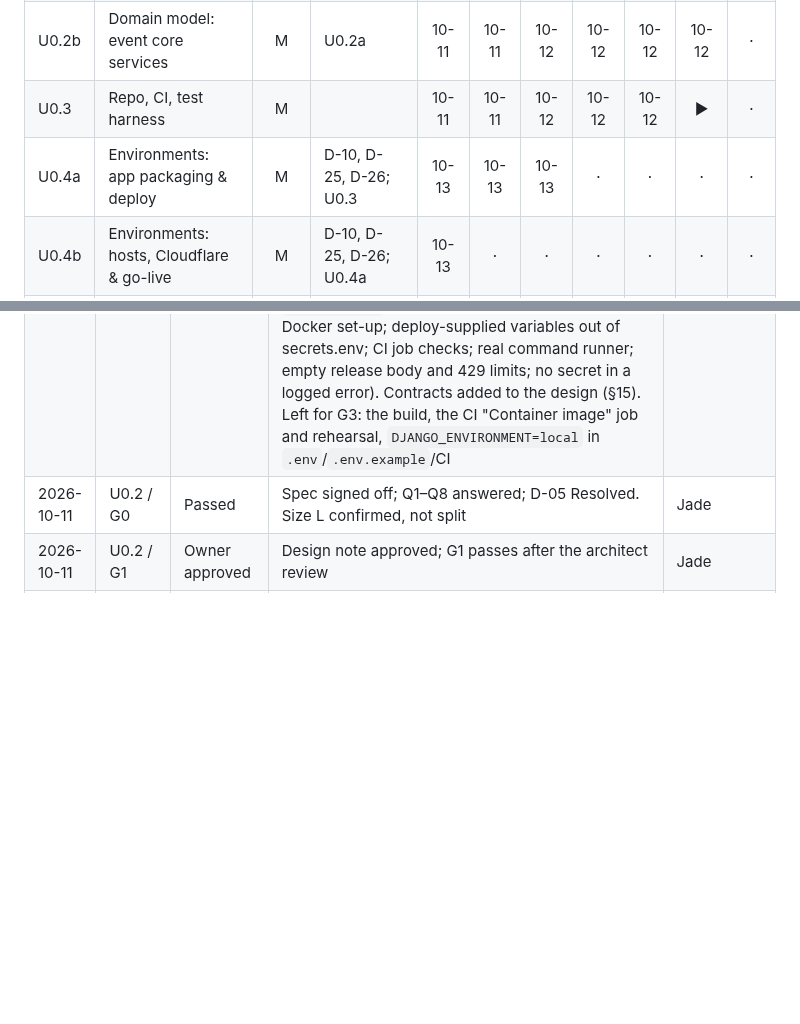
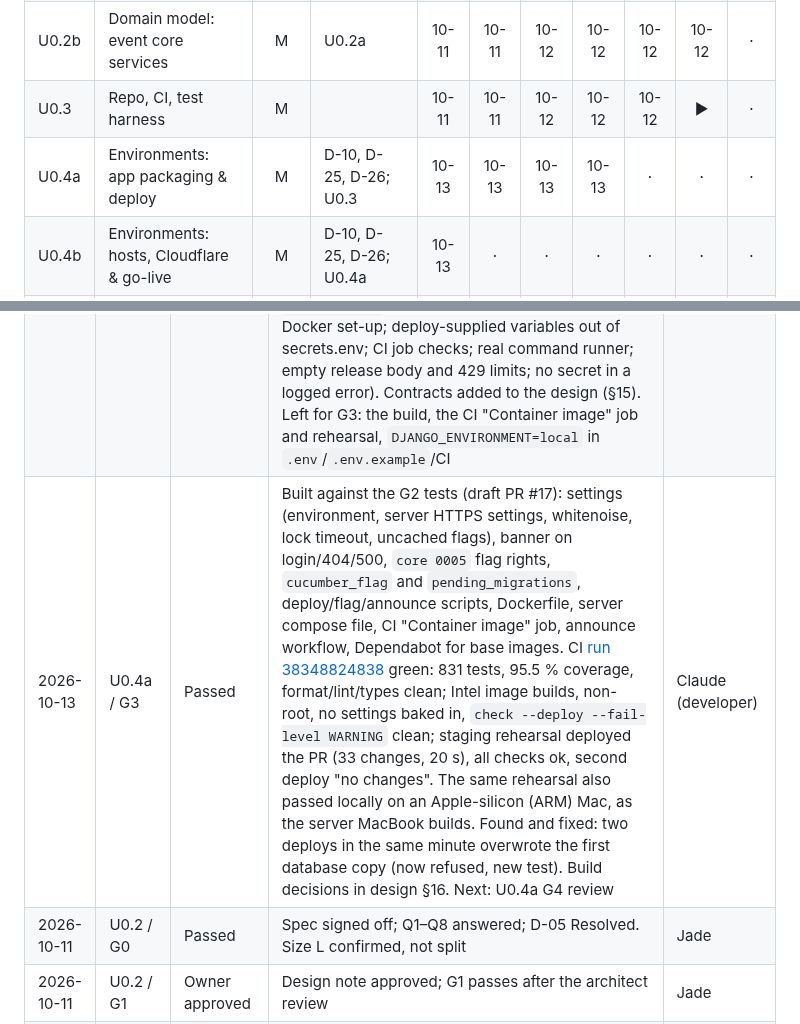
Before and after one commit to jadedh385/cucumber, a Markdown page: docs/roadmap/tracker.md, 2 parts joined by grey strips. Rendered like a GitHub page; blank space fills up the shorter version.

Commit message:
docs: record U0.4a G3 pass and build decisions
Co-Authored-By: Claude Opus 5.5 <noreply@anthropic.com>

```diff
--- a/docs/roadmap/tracker.md
+++ b/docs/roadmap/tracker.md
@@ -13,7 +13,7 @@ Mark each cell with the sign-off date (e.g. `10-14`) when the gate passes.
 | U0.2a | Domain model: schema | M | D-02, D-05, D-07, D-15; U0.3 | 10-11 | 10-11 | 10-12 | 10-12 | 10-12 | 10-12 | · |
 | U0.2b | Domain model: event core services | M | U0.2a | 10-11 | 10-11 | 10-12 | 10-12 | 10-12 | 10-12 | · |
 | U0.3 | Repo, CI, test harness | M | | 10-11 | 10-11 | 10-12 | 10-12 | 10-12 | ▶ | · |
-| U0.4a | Environments: app packaging & deploy | M | D-10, D-25, D-26; U0.3 | 10-13 | 10-13 | 10-13 | · | · | · | · |
+| U0.4a | Environments: app packaging & deploy | M | D-10, D-25, D-26; U0.3 | 10-13 | 10-13 | 10-13 | 10-13 | · | · | · |
 | U0.4b | Environments: hosts, Cloudflare & go-live | M | D-10, D-25, D-26; U0.4a | 10-13 | · | · | · | · | · | · |
 | U0.5 | Authentication | M | | · | · | · | · | · | · | · |
 | U0.6 | Roles & permissions | M | D-03 | · | · | · | · | · | · | · |
@@ -115,6 +115,7 @@ Record every failed gate and every sign-off with notes.
 | 2026-10-13 | U0.4a / G1 | In progress | [Design note](units/u0.4a-design.md): one image (gunicorn, whitenoise, non-root, Intel build in CI); one server compose file for both copies, named per environment (project, images, volumes), owner password only in the migration step; start-up refusals and production security settings, `check --deploy --fail-level WARNING` in CI; Python deploy command with backup, migration check and rollback; django-waffle behind our own `cucumber_flag` command, no flag cache; Discord announcement script; CI deploy rehearsal. Owner answered Q1–Q4 (all recommended: staging caps app/db 512 MB + tunnel 128 MB; amber banner; step lines + log file; last 5 copies). Architect review: pass with fixes, H1–H6 and M1–M8 applied (M4 changed: flag command runs as `cucumber_app` to keep AC6). Logged to U0.7 (record flag changes in the audit trail) and U1.x screens (lock timeout → "Busy, please try again"). Left: Owner sign-off | Claude |
 | 2026-10-13 | U0.4a / G1 | Passed | Owner signed off the [design note](units/u0.4a-design.md) after architect review (pass with fixes, all applied). Next: U0.4a G2 tests first | Jade |
 | 2026-10-13 | U0.4a / G2 | Passed | Tests for every AC1–AC14 written before the build (draft PR #17), against stubs that raise `NotImplementedError("U0.4a G3")`: compose file, Dockerfile, CI job and workflows read as data, plus `docker compose config` on a fake secrets file; staging/production start-up refusals, security values and a real `check --deploy --fail-level WARNING` in a clean process; a held row lock vs `lock_timeout`; banner on login, 404 and 500 pages and at 375 px; deploy command against a fake server for every step and every row of design §6.3; `cucumber_flag` as owner and as `cucumber_app`, waffle grants added to `APP_GRANTS`; announcement script and workflow. CI [run 38346678046](https://github.com/jadedh385/cucumber/actions/runs/38346678046): format, lint, types clean; new tests red for the right reason (NotImplementedError, missing files, settings or rights), all 535 others green. Test review pass with fixes, all HIGH/MEDIUM applied (command run as `cucumber_app`; compose checks with the real Docker set-up; deploy-supplied variables out of secrets.env; CI job checks; real command runner; empty release body and 429 limits; no secret in a logged error). Contracts added to the design (§15). Left for G3: the build, the CI "Container image" job and rehearsal, `DJANGO_ENVIRONMENT=local` in `.env`/`.env.example`/CI | Claude (developer) + reviewer (pr-test-analyzer agent) |
+| 2026-10-13 | U0.4a / G3 | Passed | Built against the G2 tests (draft PR #17): settings (environment, server HTTPS settings, whitenoise, lock timeout, uncached flags), banner on login/404/500, `core 0005` flag rights, `cucumber_flag` and `pending_migrations`, deploy/flag/announce scripts, Dockerfile, server compose file, CI "Container image" job, announce workflow, Dependabot for base images. CI [run 38348824838](https://github.com/jadedh385/cucumber/actions/runs/38348824838) green: 831 tests, 95.5 % coverage, format/lint/types clean; Intel image builds, non-root, no settings baked in, `check --deploy --fail-level WARNING` clean; staging rehearsal deployed the PR (33 changes, 20 s), all checks ok, second deploy "no changes". The same rehearsal also passed locally on an Apple-silicon (ARM) Mac, as the server MacBook builds. Found and fixed: two deploys in the same minute overwrote the first database copy (now refused, new test). Build decisions in design §16. Next: U0.4a G4 review | Claude (developer) |
 | 2026-10-11 | U0.2 / G0 | Passed | Spec signed off; Q1–Q8 answered; D-05 Resolved. Size L confirmed, not split | Jade |
 | 2026-10-11 | U0.2 / G1 | Owner approved | Design note approved; G1 passes after the architect review | Jade |
 | 2026-10-11 | U0.2 / G1 | Fixes required | Architect review: pass with fixes (H1–H5, M1–M6). Split into U0.2a / U0.2b; the count wins; record both who did and who saved an event | Jade |
```
Also changed, not shown: 1 other file.
